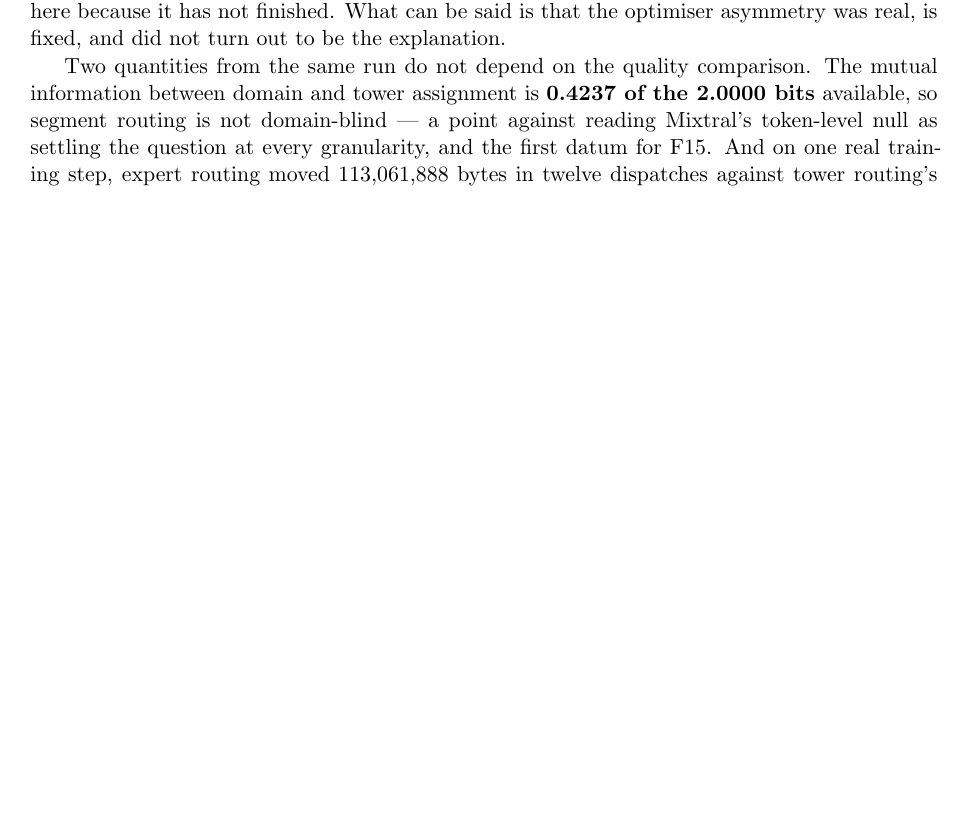
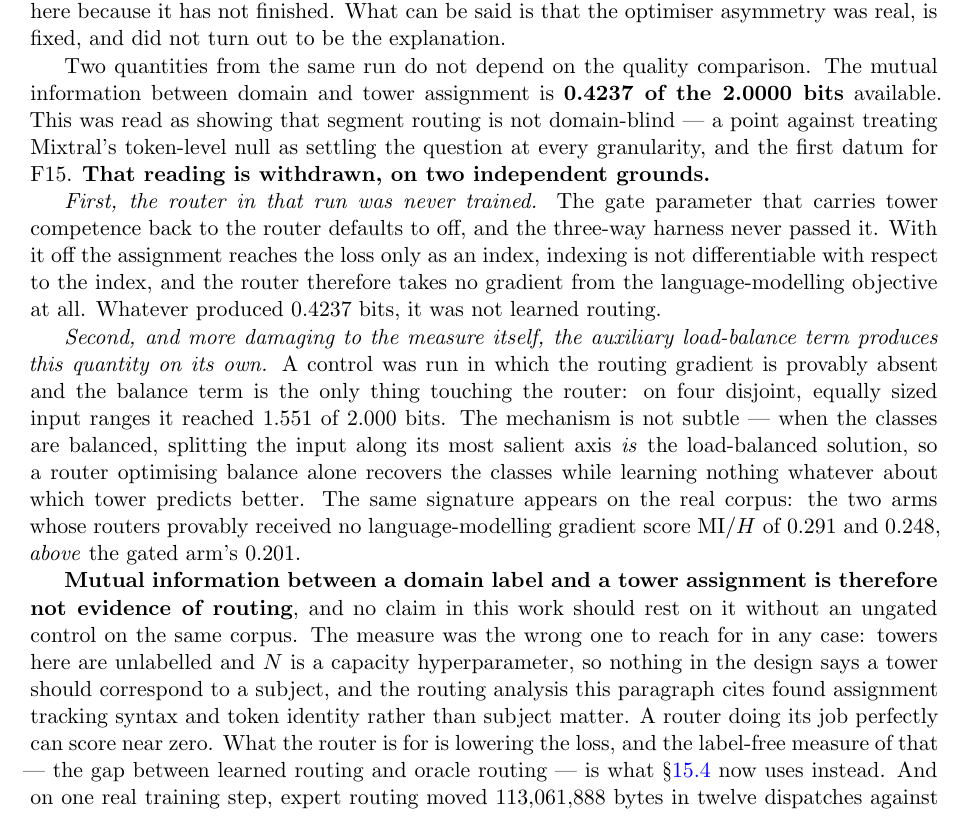
Before and after one commit to Wingie/psychohistory, a LaTeX paper (logos.tex): part of page 50 of 69, cut so that both start at the same text, the shorter picture padded with empty space. Compiled offline with pdfLaTeX.

Commit message:
Withdraw mutual information as evidence of routing
sec:threeway read 0.4237 of 2.0000 bits of I(domain; tower) as showing
that segment routing is not domain-blind. Withdrawn on two independent
grounds.

First, the router in that run was never trained. The gate that carries
tower competence back to the router defaults to off and the three-way
harness never passed it, so the assignment reached the loss only as an
index. Indexing is not differentiable with respect to the index. Whatever
produced 0.4237 bits, it was not learned routing.

Second, and worse for the measure itself: the load-balance term produces
this quantity on its own. A control with the routing gradient provably
absent and the balance term as the only thing touching the router reached
1.551 of 2.000 bits on four disjoint, equally sized input ranges. When
the classes are balanced, splitting the input along its most salient axis
IS the load-balanced solution, so a router optimising balance alone
recovers the classes while learning nothing about which tower predicts
better.

The same signature is already in the recorded arms: the two whose routers
provably received no LM gradient score MI/H of 0.291 and 0.248, ABOVE the
gated arm's 0.201. The measure runs backwards against the thing it was
supposed to detect.

It was the wrong measure to reach for regardless. Towers here are
unlabelled and N is a capacity hyperparameter, so nothing in the design
says a tower should correspond to a subject, and the routing analysis
this paragraph cites found assignment tracking syntax and token identity
rather than subject matter. A router doing its job perfectly can score
near zero. What the router is for is lowering the loss, and the label-free
measure of that is the gap between learned and oracle routing.

Every MI and MI/H figure in this programme measured load balancing.

69 pages, 0 undefined references.

Co-Authored-By: Claudistrator <savetheplanet@agentosaurus.com>

```diff
--- a/logos.tex
+++ b/logos.tex
@@ -1051,7 +1051,13 @@ Tower routing is worse than dense by $0.0935$ bits per byte. Three conditions of
 
 The split now matches on parameter role rather than on a substring. A rerun with the repair in place, at pilot scale on a different corpus, puts the tower arm last again --- dense $1.3842$, per-layer experts $1.3727$, towers $1.5213$, so $+0.1371$ against dense --- and a 60-step pilot before the repair gave $+0.0855$. Three runs spanning both sides of the repair therefore agree on the direction. \textbf{They do not agree on a magnitude and should not be read as though they did}: the step counts are $60$, $3000$ and $26{,}000$, the corpora differ, and the expert arm's parameter count moved from $73{,}368{,}960$ to $45{,}052{,}800$ between them, so the model code changed as well. The repaired comparison at the step count that produced $0.0935$ has not been reported here because it has not finished. What can be said is that the optimiser asymmetry was real, is fixed, and did not turn out to be the explanation.
 
-Two quantities from the same run do not depend on the quality comparison. The mutual information between domain and tower assignment is \textbf{0.4237 of the 2.0000 bits} available, so segment routing is not domain-blind --- a point against reading Mixtral's token-level null as settling the question at every granularity, and the first datum for F15. And on one real training step, expert routing moved $113{,}061{,}888$ bytes in twelve dispatches against tower routing's $6{,}291{,}456$ in one, a factor of \textbf{17.97}, which is the claim of \S\ref{sec:commsrun} measured on the comparison rather than on an instrumented forward pass.
+Two quantities from the same run do not depend on the quality comparison. The mutual information between domain and tower assignment is \textbf{0.4237 of the 2.0000 bits} available. This was read as showing that segment routing is not domain-blind --- a point against treating Mixtral's token-level null as settling the question at every granularity, and the first datum for F15. \textbf{That reading is withdrawn, on two independent grounds.}
+
+\emph{First, the router in that run was never trained.} The gate parameter that carries tower competence back to the router defaults to off, and the three-way harness never passed it. With it off the assignment reaches the loss only as an index, indexing is not differentiable with respect to the index, and the router therefore takes no gradient from the language-modelling objective at all. Whatever produced $0.4237$ bits, it was not learned routing.
+
+\emph{Second, and more damaging to the measure itself, the auxiliary load-balance term produces this quantity on its own.} A control was run in which the routing gradient is provably absent and the balance term is the only thing touching the router: on four disjoint, equally sized input ranges it reached $1.551$ of $2.000$ bits. The mechanism is not subtle --- when the classes are balanced, splitting the input along its most salient axis \emph{is} the load-balanced solution, so a router optimising balance alone recovers the classes while learning nothing whatever about which tower predicts better. The same signature appears on the real corpus: the two arms whose routers provably received no language-modelling gradient score MI$/H$ of $0.291$ and $0.248$, \emph{above} the gated arm's $0.201$.
+
+\textbf{Mutual information between a domain label and a tower assignment is therefore not evidence of routing}, and no claim in this work should rest on it without an ungated control on the same corpus. The measure was the wrong one to reach for in any case: towers here are unlabelled and $N$ is a capacity hyperparameter, so nothing in the design says a tower should correspond to a subject, and the routing analysis this paragraph cites found assignment tracking syntax and token identity rather than subject matter. A router doing its job perfectly can score near zero. What the router is for is lowering the loss, and the label-free measure of that --- the gap between learned routing and oracle routing --- is what \S\ref{sec:f15f16} now uses instead. And on one real training step, expert routing moved $113{,}061{,}888$ bytes in twelve dispatches against tower routing's $6{,}291{,}456$ in one, a factor of \textbf{17.97}, which is the claim of \S\ref{sec:commsrun} measured on the comparison rather than on an instrumented forward pass.
 
 \subsection{Does the router earn its place, and does each tower?}
 \label{sec:f15f16}
```
Also changed, not shown: logos.pdf.
